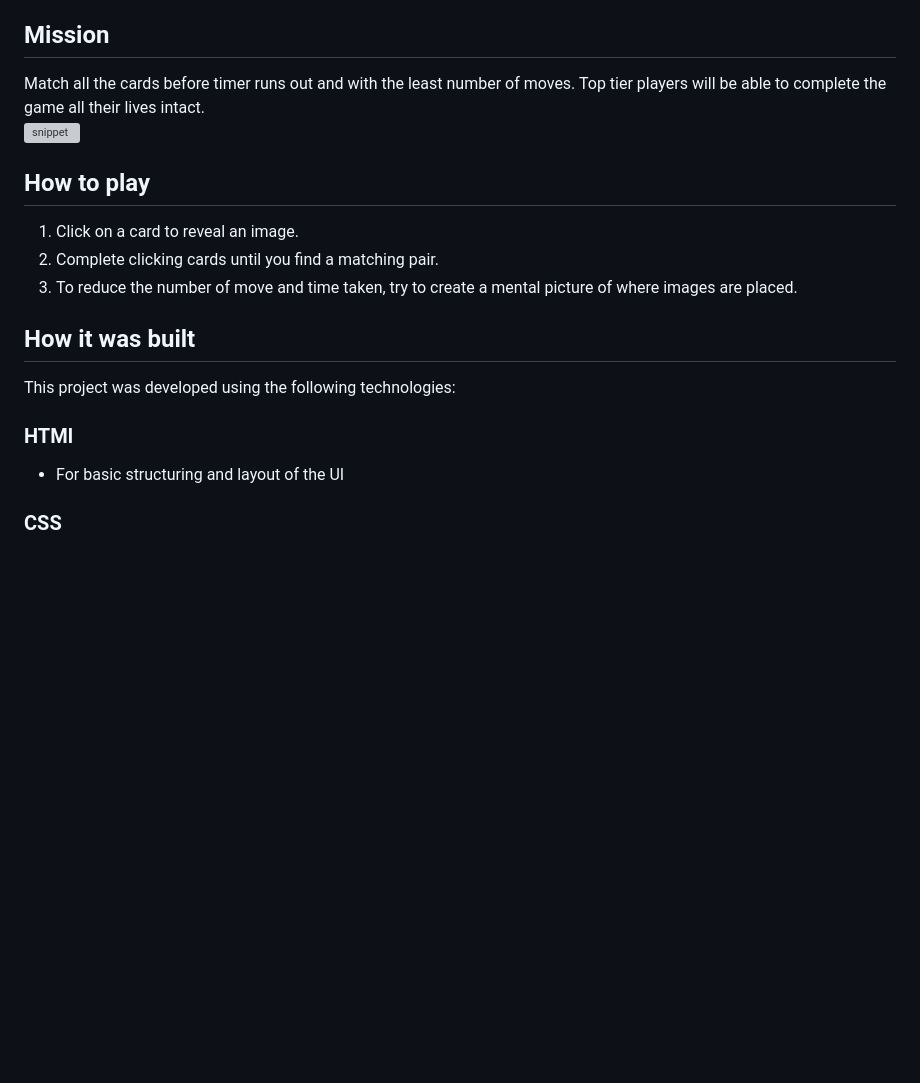
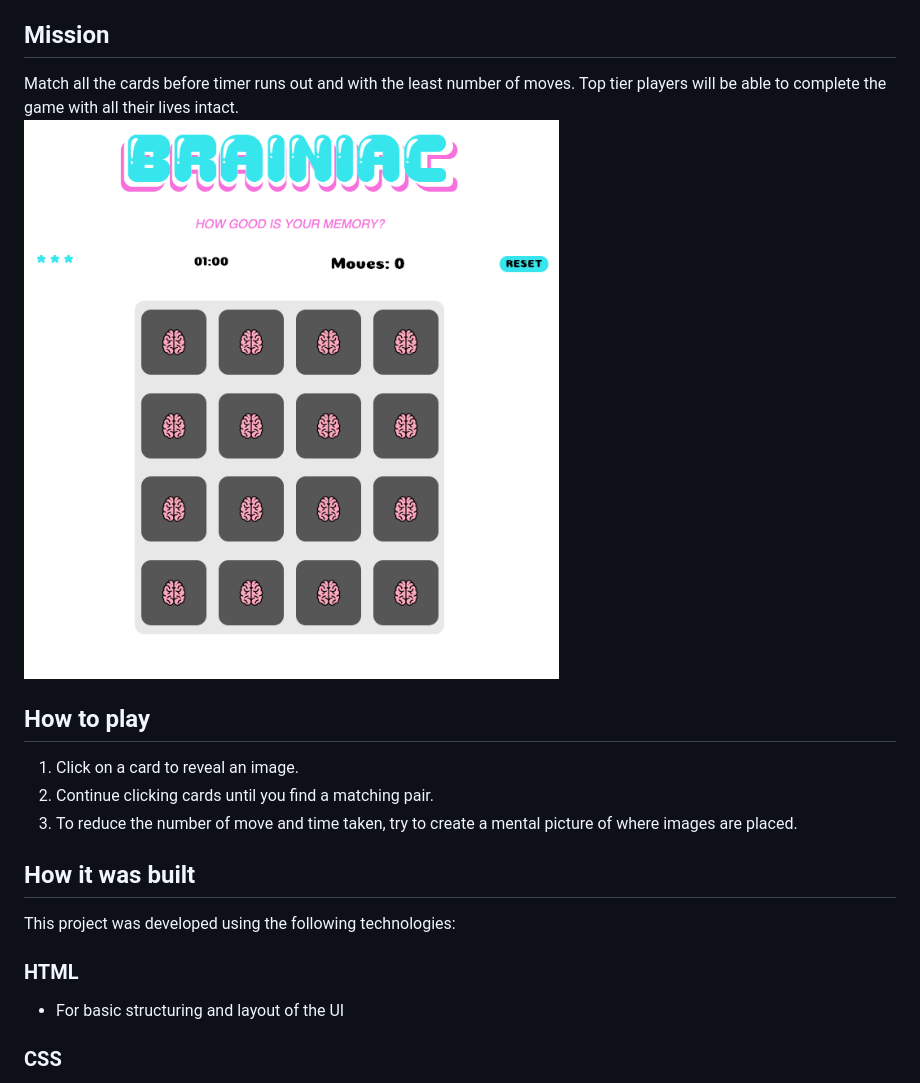
Before and after one commit to Kayode-Olumo/Brainiac-Game-Project, a Markdown page: README.md, the part around the change. GitHub-like rendering; pictures changed too: assets/Brainiac-snap.png (added); blank space fills up the shorter version; grey boxes are pictures that could not be loaded.

```diff
--- a/README.md
+++ b/README.md
@@ -5,17 +5,17 @@
 This game seeks to test memory of the player and how well they can retain information.
 
 ## Mission
-Match all the cards before timer runs out and with the least number of moves. Top tier players will be able to complete the game all their lives intact.
-![snippet](assets/brainiac-snap.png)
+Match all the cards before timer runs out and with the least number of moves. Top tier players will be able to complete the game with all their lives intact.
+![snippet](assets/Brainiac-snap.png)
 
 ## How to play
 1.	Click on a card to reveal an image.
-2.	Complete clicking cards until you find a matching pair.
+2.	Continue clicking cards until you find a matching pair.
 3.	To reduce the number of move and time taken, try to create a mental picture of where images are placed.
 
 ## How it was built
 This project was developed using the following technologies:
-### HTMl
+### HTML
 * For basic structuring and layout of the UI
 ### CSS
 * For positioning and styling of the application
```
Also changed, not shown: 4 other files.
